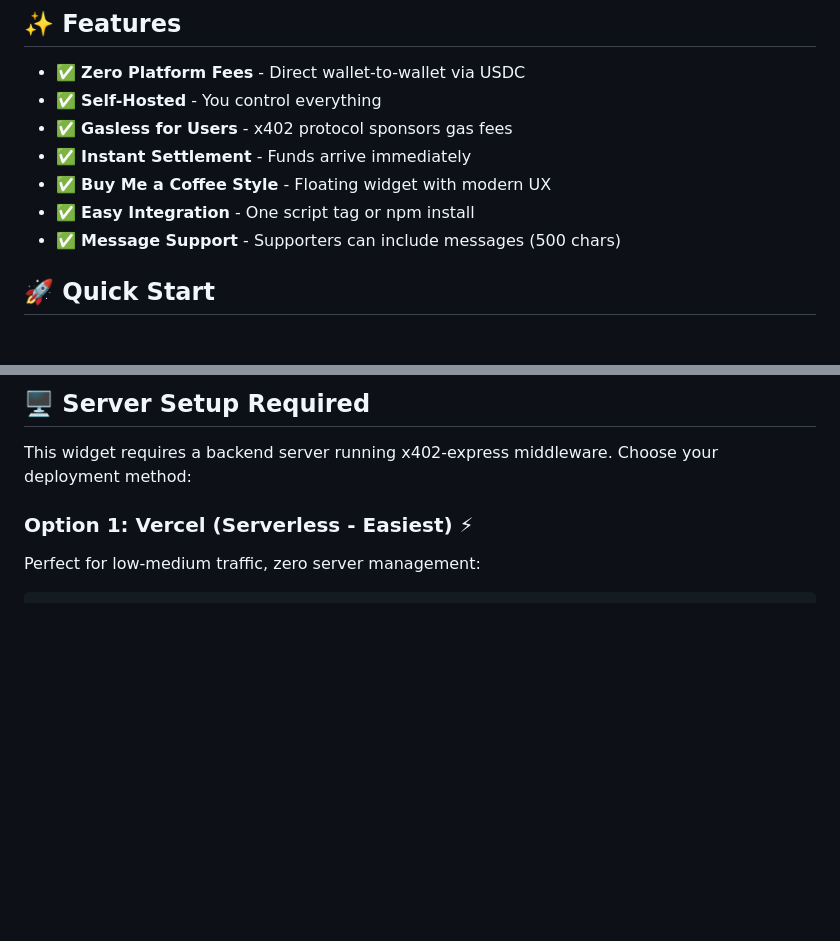
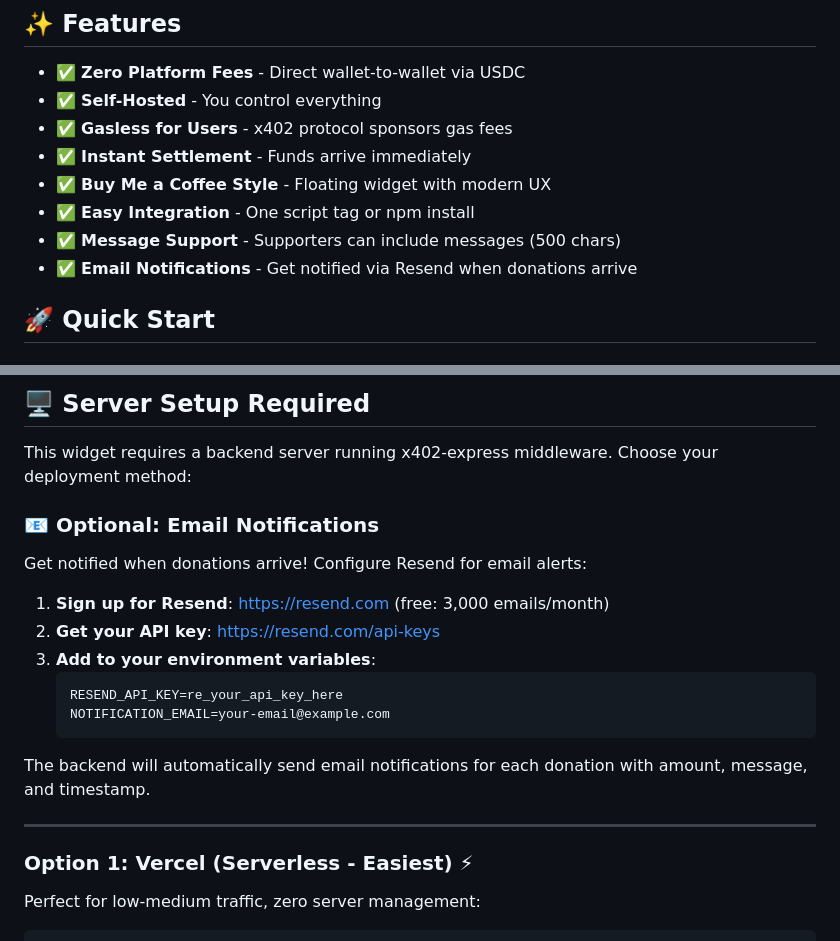
Before and after one commit to LazaroNacif/CryptoMeACoffee, a Markdown page: README.md, 2 parts joined by grey strips. Rendered like a GitHub page; blank space fills up the shorter version.

````diff
--- a/README.md
+++ b/README.md
@@ -19,6 +19,7 @@
 - ✅ **Buy Me a Coffee Style** - Floating widget with modern UX
 - ✅ **Easy Integration** - One script tag or npm install
 - ✅ **Message Support** - Supporters can include messages (500 chars)
+- ✅ **Email Notifications** - Get notified via Resend when donations arrive
 
 ## 🚀 Quick Start
 
@@ -108,6 +109,22 @@ const widget = new CryptoMeACoffee({
 ## 🖥️ Server Setup Required
 
 This widget requires a backend server running x402-express middleware. Choose your deployment method:
+
+### 📧 Optional: Email Notifications
+
+Get notified when donations arrive! Configure Resend for email alerts:
+
+1. **Sign up for Resend**: https://resend.com (free: 3,000 emails/month)
+2. **Get your API key**: https://resend.com/api-keys
+3. **Add to your environment variables**:
+   ```bash
+   RESEND_API_KEY=re_your_api_key_here
+   NOTIFICATION_EMAIL=your-email@example.com
+   ```
+
+The backend will automatically send email notifications for each donation with amount, message, and timestamp.
+
+---
 
 ### Option 1: Vercel (Serverless - Easiest) ⚡
 
````
Also changed, not shown: docs/SETUP-GUIDE.md (+25 -41 lines).
